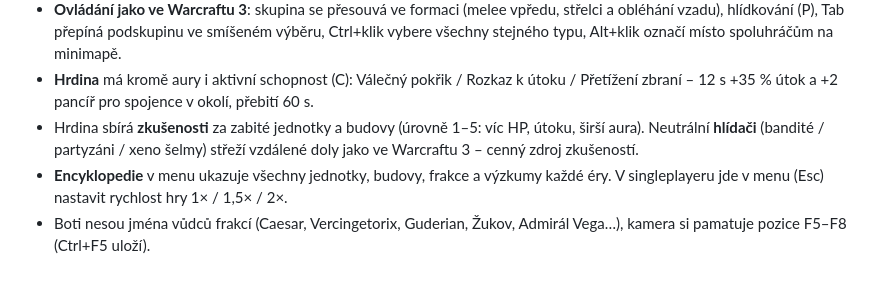
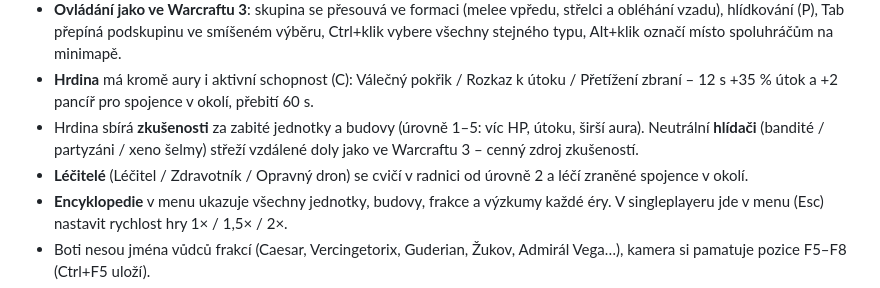
Before and after one commit to Pukaty-LR/AgesOfWar, a Markdown page: README.md, the part around the change. Rendered like a GitHub page.

Commit message:
README: healers
Co-Authored-By: Claude Fable 5.1 <noreply@anthropic.com>

```diff
--- a/README.md
+++ b/README.md
@@ -30,6 +30,7 @@ nebo na Windows poklepej na `start.bat`. Pak otevři **http://localhost:8080**.
 - **Ovládání jako ve Warcraftu 3**: skupina se přesouvá ve formaci (melee vpředu, střelci a obléhání vzadu), hlídkování (P), Tab přepíná podskupinu ve smíšeném výběru, Ctrl+klik vybere všechny stejného typu, Alt+klik označí místo spoluhráčům na minimapě.
 - **Hrdina** má kromě aury i aktivní schopnost (C): Válečný pokřik / Rozkaz k útoku / Přetížení zbraní – 12 s +35 % útok a +2 pancíř pro spojence v okolí, přebití 60 s.
 - Hrdina sbírá **zkušenosti** za zabité jednotky a budovy (úrovně 1–5: víc HP, útoku, širší aura). Neutrální **hlídači** (bandité / partyzáni / xeno šelmy) střeží vzdálené doly jako ve Warcraftu 3 – cenný zdroj zkušeností.
+- **Léčitelé** (Léčitel / Zdravotník / Opravný dron) se cvičí v radnici od úrovně 2 a léčí zraněné spojence v okolí.
 - **Encyklopedie** v menu ukazuje všechny jednotky, budovy, frakce a výzkumy každé éry. V singleplayeru jde v menu (Esc) nastavit rychlost hry 1× / 1,5× / 2×.
 - Boti nesou jména vůdců frakcí (Caesar, Vercingetorix, Guderian, Žukov, Admirál Vega…), kamera si pamatuje pozice F5–F8 (Ctrl+F5 uloží).
 - **Mapy**: v lobby vybíráš styl (Pevnina s mořem, Řeka, Ostrovy, Pláně, Jezera) a velikost (72, 96, 128). Generátor vždy zaručí pozemní cestu mezi základnami.
```
